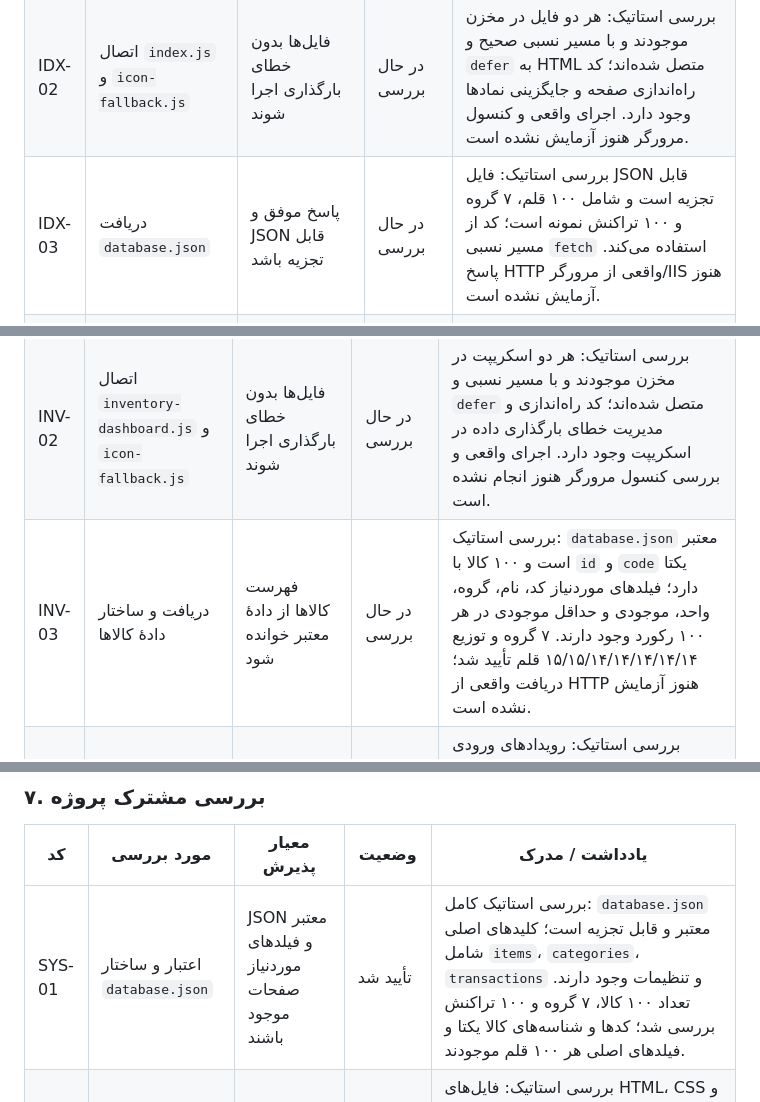
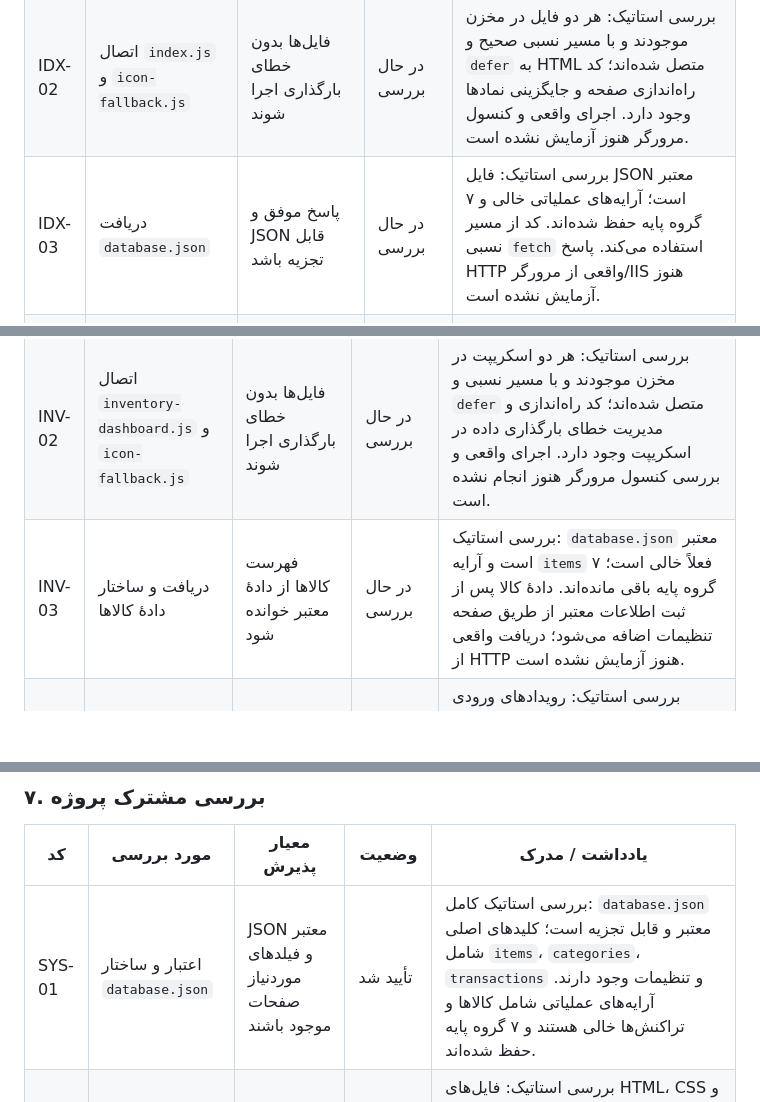
Before and after one commit to alfamaniya/malzomat, a Markdown page: README.md, 3 parts joined by grey strips. Drawn GitHub-style; blank space fills up the shorter version.

```diff
--- a/README.md
+++ b/README.md
@@ -97,7 +96,7 @@ malzomat/
 |---|---|---|---|---|
 | IDX-01 | اتصال HTML به `index.css` و CSS مشترک | فایل‌ها با مسیر نسبی درست بارگذاری شوند | در حال بررسی | بررسی استاتیک: هر دو فایل `index.css` و `tailwind-compat.css` در مخزن موجودند و مسیرهای HTML درست‌اند؛ بارگذاری واقعی در مرورگر هنوز آزمایش نشده است. |
 | IDX-02 | اتصال `index.js` و `icon-fallback.js` | فایل‌ها بدون خطای بارگذاری اجرا شوند | در حال بررسی | بررسی استاتیک: هر دو فایل در مخزن موجودند و با مسیر نسبی صحیح و `defer` به HTML متصل شده‌اند؛ کد راه‌اندازی صفحه و جایگزینی نمادها وجود دارد. اجرای واقعی و کنسول مرورگر هنوز آزمایش نشده است. |
-| IDX-03 | دریافت `database.json` | پاسخ موفق و JSON قابل تجزیه باشد | در حال بررسی | بررسی استاتیک: فایل JSON قابل تجزیه است و شامل ۱۰۰ قلم، ۷ گروه و ۱۰۰ تراکنش نمونه است؛ کد از مسیر نسبی `fetch` استفاده می‌کند. پاسخ HTTP واقعی از مرورگر/IIS هنوز آزمایش نشده است. |
+| IDX-03 | دریافت `database.json` | پاسخ موفق و JSON قابل تجزیه باشد | در حال بررسی | بررسی استاتیک: فایل JSON معتبر است؛ آرایه‌های عملیاتی خالی و ۷ گروه پایه حفظ شده‌اند. کد از مسیر نسبی `fetch` استفاده می‌کند. پاسخ HTTP واقعی از مرورگر/IIS هنوز آزمایش نشده است. |
 | IDX-04 | نمایش شمارنده‌ها و خلاصه‌ها | اعداد با داده‌های خوانده‌شده تطبیق داشته باشند | در حال بررسی | بررسی استاتیک: کد صفحه شمارنده‌های کالا، گروه، اقلام زیر حداقل موجودی و تراکنش‌ها را از دادهٔ بارگذاری‌شده تولید می‌کند؛ تطبیق مقادیر در اجرای واقعی مرورگر هنوز انجام نشده است. |
 | IDX-05 | اتصال پیوندهای ناوبری | همهٔ پیوندهای داخلی به صفحهٔ موجود برسند | در حال بررسی | بررسی استاتیک: همهٔ مقصدهای HTML لینک‌شده از صفحه اصلی در مخزن وجود دارند؛ کلیک و پیمایش واقعی در مرورگر هنوز آزمایش نشده است. |
 | IDX-06 | خطاهای کنسول و منابع | خطای JavaScript یا منبع گمشده وجود نداشته باشد | در حال بررسی | بررسی استاتیک: در `index.html` و فایل‌های CSS/JS متصل، URL خارجی HTTP(S) پیدا نشد و فایل‌های محلی بررسی‌شده در مخزن موجودند. این بررسی جایگزین کنسول و پنل Network مرورگر نیست؛ خطاهای زمان اجرا هنوز آزمایش نشده‌اند. |
@@ -109,7 +108,7 @@ malzomat/
 |---|---|---|---|---|
 | INV-01 | اتصال HTML، `inventory-dashboard.css` و CSS مشترک | مسیرها معتبر و سبک‌ها بارگذاری شوند | در حال بررسی | بررسی استاتیک: `tailwind-compat.css` و `inventory-dashboard.css` هر دو در مخزن موجودند و در HTML با مسیر نسبی متصل شده‌اند؛ بارگذاری واقعی سبک‌ها هنوز در مرورگر بررسی نشده است. همچنین HTML این صفحه یک تصویر با URL خارجی `googleusercontent.com` دارد که در حالت آفلاین در دسترس نخواهد بود. |
 | INV-02 | اتصال `inventory-dashboard.js` و `icon-fallback.js` | فایل‌ها بدون خطای بارگذاری اجرا شوند | در حال بررسی | بررسی استاتیک: هر دو اسکریپت در مخزن موجودند و با مسیر نسبی و `defer` متصل شده‌اند؛ کد راه‌اندازی و مدیریت خطای بارگذاری داده در اسکریپت وجود دارد. اجرای واقعی و بررسی کنسول مرورگر هنوز انجام نشده است. |
-| INV-03 | دریافت و ساختار دادهٔ کالاها | فهرست کالاها از دادهٔ معتبر خوانده شود | در حال بررسی | بررسی استاتیک: `database.json` معتبر است و ۱۰۰ کالا با `id` و `code` یکتا دارد؛ فیلدهای موردنیاز کد، نام، گروه، واحد، موجودی و حداقل موجودی در هر ۱۰۰ رکورد وجود دارند. ۷ گروه و توزیع ۱۵/۱۵/۱۴/۱۴/۱۴/۱۴/۱۴ قلم تأیید شد؛ دریافت واقعی از HTTP هنوز آزمایش نشده است. |
+| INV-03 | دریافت و ساختار دادهٔ کالاها | فهرست کالاها از دادهٔ معتبر خوانده شود | در حال بررسی | بررسی استاتیک: `database.json` معتبر است و آرایه `items` فعلاً خالی است؛ ۷ گروه پایه باقی مانده‌اند. دادهٔ کالا پس از ثبت اطلاعات معتبر از طریق صفحه تنظیمات اضافه می‌شود؛ دریافت واقعی از HTTP هنوز آزمایش نشده است. |
 | INV-04 | جست‌وجو، فیلتر گروه/وضعیت و صفحه‌بندی | نتایج و شمارنده‌ها با فیلترها هماهنگ باشند | در حال بررسی | بررسی استاتیک: رویدادهای ورودی جست‌وجو، فیلتر گروه/وضعیت و تغییر تعداد ردیف صفحه به تابع بازترسیم فهرست متصل‌اند؛ نتیجه و شمارنده‌ها در مرورگر با ورودی‌های مختلف هنوز آزموده نشده‌اند. |
 | INV-05 | افزودن یا ویرایش قلم و گردش کالا | فرم‌ها اعتبارسنجی و نتیجه در رابط منعکس شود | در حال بررسی | بررسی استاتیک: کد فرم افزودن قلم، اعتبارسنجی ورودی‌ها و ثبت گردش کالا وجود دارد؛ صحت ذخیره‌سازی و اثر واقعی رسید/حواله بر موجودی در اجرای تعاملی هنوز آزمایش نشده است. |
 | INV-06 | نمایش کاردکس و ثبت تراکنش | سابقه و موجودی پس از عملیات با هم سازگار باشند | در حال بررسی | بررسی استاتیک: توابع نمایش تراکنش‌ها و کاردکس از دادهٔ کالا و گردش استفاده می‌کنند و مسیر ثبت گردش در کد وجود دارد؛ تطبیق مانده قبل/بعد از عملیات در مرورگر هنوز انجام نشده است. |
@@ -173,7 +172,7 @@ malzomat/
 
 | کد | مورد بررسی | معیار پذیرش | وضعیت | یادداشت / مدرک |
 |---|---|---|---|---|
-| SYS-01 | اعتبار و ساختار `database.json` | JSON معتبر و فیلدهای موردنیاز صفحات موجود باشند | تأیید شد | بررسی استاتیک کامل: `database.json` معتبر و قابل تجزیه است؛ کلیدهای اصلی شامل `items`، `categories`، `transactions` و تنظیمات وجود دارند. تعداد ۱۰۰ کالا، ۷ گروه و ۱۰۰ تراکنش بررسی شد؛ کدها و شناسه‌های کالا یکتا و فیلدهای اصلی هر ۱۰۰ قلم موجودند. |
+| SYS-01 | اعتبار و ساختار `database.json` | JSON معتبر و فیلدهای موردنیاز صفحات موجود باشند | تأیید شد | بررسی استاتیک کامل: `database.json` معتبر و قابل تجزیه است؛ کلیدهای اصلی شامل `items`، `categories`، `transactions` و تنظیمات وجود دارند. آرایه‌های عملیاتی شامل کالاها و تراکنش‌ها خالی هستند و ۷ گروه پایه حفظ شده‌اند. |
 | SYS-02 | مسیرهای نسبی و وجود فایل‌های ارجاع‌شده | هیچ فایل محلی ضروری گم نشده باشد | تأیید شد | بررسی استاتیک: فایل‌های HTML، CSS و JavaScript محلی ارجاع‌شده در صفحات بررسی‌شده در مخزن موجودند؛ مسیرهای نسبی CSS/JS به فایل‌های همان صفحه اشاره می‌کنند. این تأیید مربوط به وجود فایل در مخزن است، نه پاسخ HTTP سرور. |
 | SYS-03 | قرارداد کلید ذخیره‌سازی `localStorage` | صفحات از کلید و ساختار دادهٔ سازگار استفاده کنند | تأیید شد | بررسی استاتیک: هر شش اسکریپت صفحه از کلید یکسان `malzomat.database.v1` برای دادهٔ مشترک استفاده می‌کنند؛ حواله همچنین کلید جداگانهٔ `malzomat.voucher.draft.v1` برای پیش‌نویس دارد. |
 | SYS-04 | رفتار خطا در نبود داده یا ذخیره‌سازی | پیام قابل فهم نمایش داده شود و صفحه بی‌صدا خراب نشود | در حال بررسی | بررسی استاتیک: همهٔ اسکریپت‌های صفحه مسیر `catch` برای خطای بارگذاری JSON و پیام راهنما دارند و دادهٔ محلی نامعتبر را مدیریت می‌کنند؛ رفتار خطاهای دسترسی به `localStorage`، سهمیهٔ ذخیره‌سازی و خطاهای واقعی شبکه هنوز آزمایش نشده است. |
```
Also changed, not shown: other parts of README.md (+3 -4 lines).
